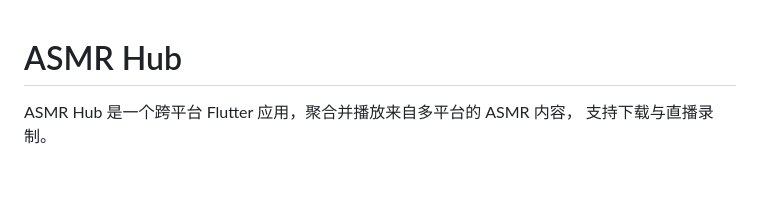
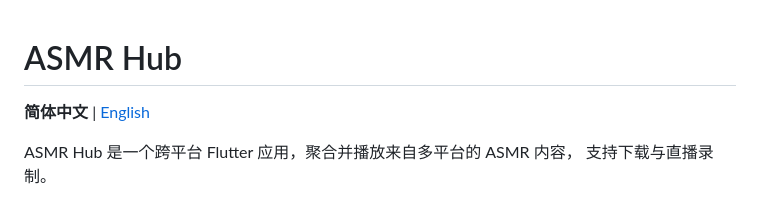
Before and after one commit to shitake2333/ASMR-Hub, a Markdown page: README.md, the part around the change. GitHub-like rendering; blank space fills up the shorter version.

Commit message:
Add English README (README.en.md) with language switcher

```diff
--- a/README.md
+++ b/README.md
@@ -1,4 +1,6 @@
 # ASMR Hub
+
+**简体中文** | [English](README.en.md)
 
 ASMR Hub 是一个跨平台 Flutter 应用，聚合并播放来自多平台的 ASMR 内容，
 支持下载与直播录制。
```
Also changed, not shown: README.en.md (added, +251 -0 lines).
